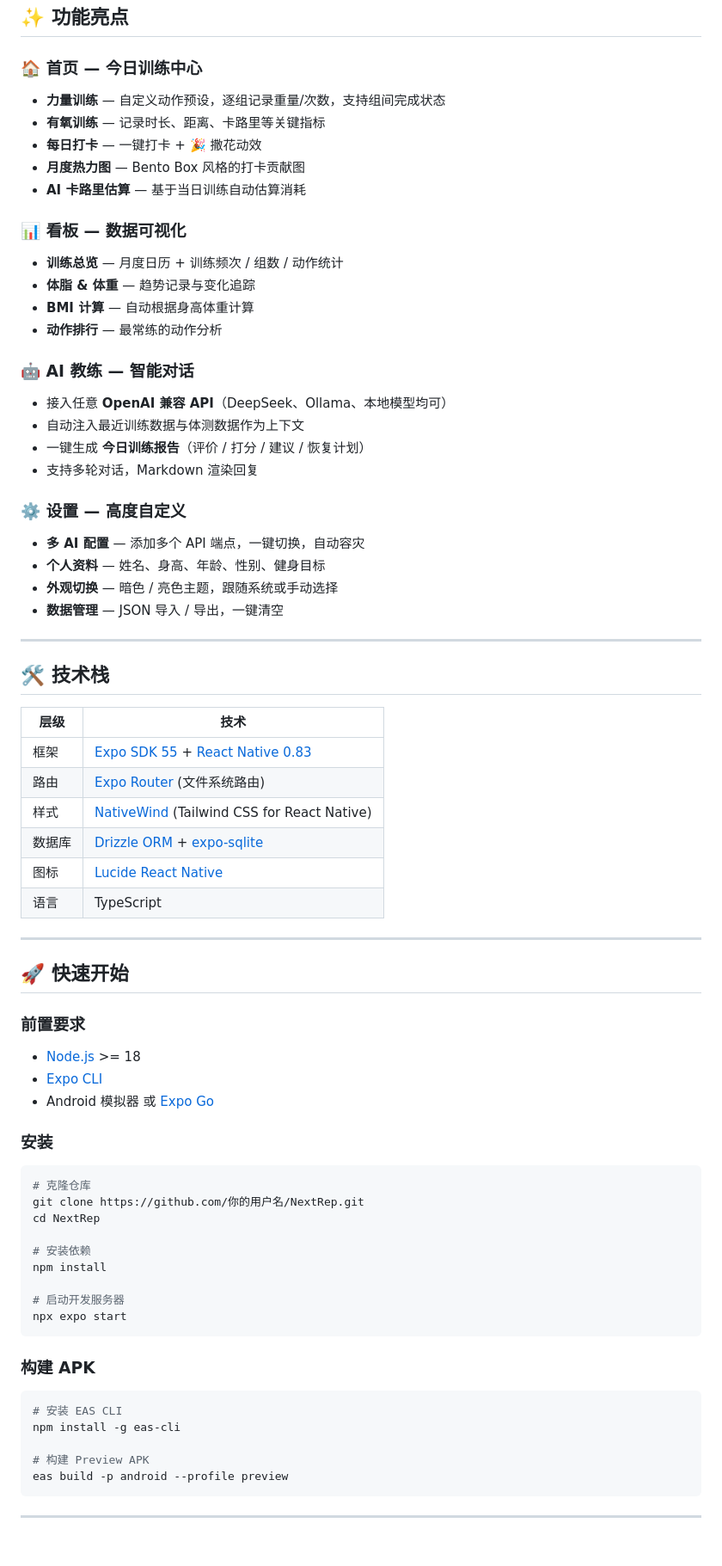
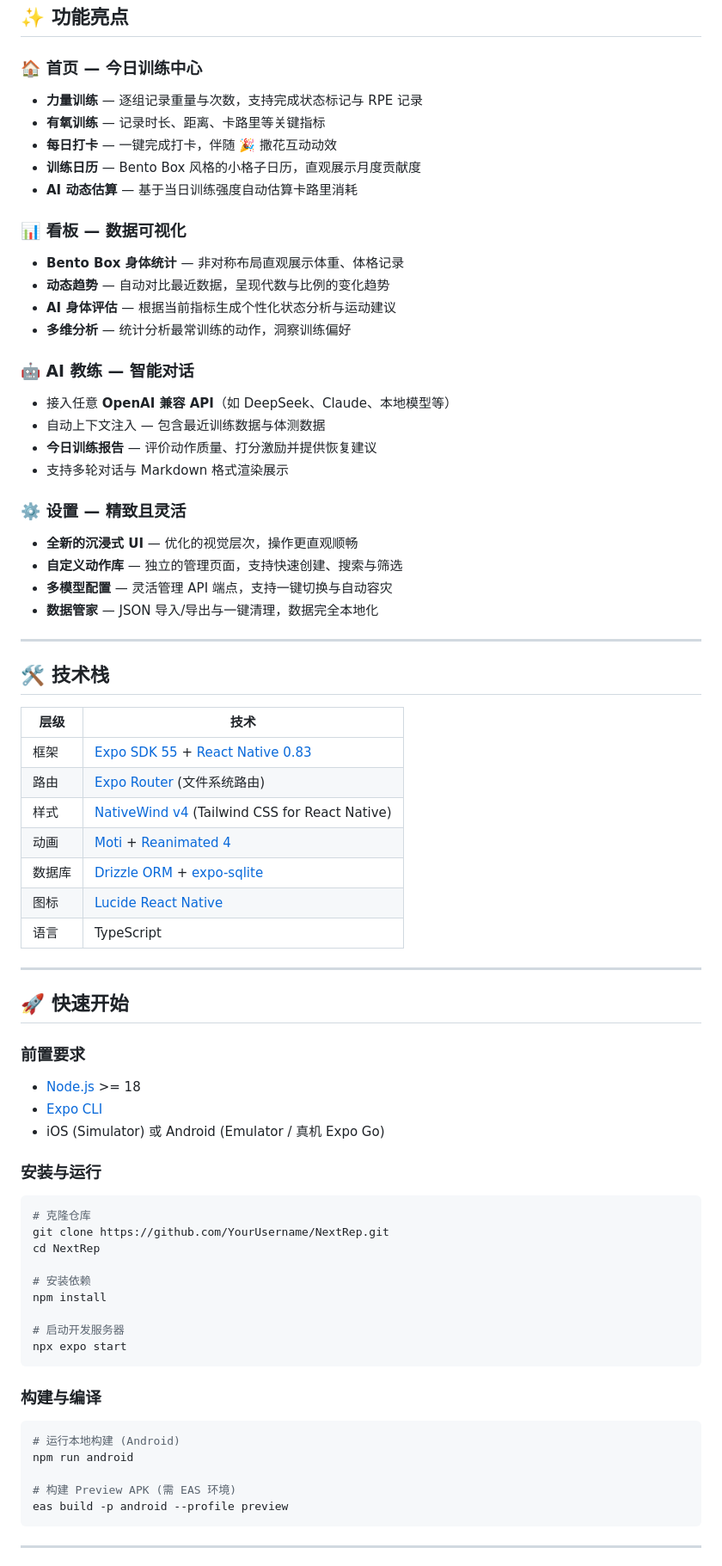
Before and after one commit to Liebesfreud/NextRep, a Markdown page: README.md, the part around one of its changes. Shown at 86% size. GitHub-like rendering.

````diff
--- a/README.md
+++ b/README.md
@@ -22,32 +22,32 @@
 
 ### 🏠 首页 — 今日训练中心
 
-- **力量训练** — 自定义动作预设，逐组记录重量/次数，支持组间完成状态
+- **力量训练** — 逐组记录重量与次数，支持完成状态标记与 RPE 记录
 - **有氧训练** — 记录时长、距离、卡路里等关键指标
-- **每日打卡** — 一键打卡 + 🎉 撒花动效
-- **月度热力图** — Bento Box 风格的打卡贡献图
-- **AI 卡路里估算** — 基于当日训练自动估算消耗
+- **每日打卡** — 一键完成打卡，伴随 🎉 撒花互动动效
+- **训练日历** — Bento Box 风格的小格子日历，直观展示月度贡献度
+- **AI 动态估算** — 基于当日训练强度自动估算卡路里消耗
 
 ### 📊 看板 — 数据可视化
 
-- **训练总览** — 月度日历 + 训练频次 / 组数 / 动作统计
-- **体脂 & 体重** — 趋势记录与变化追踪
-- **BMI 计算** — 自动根据身高体重计算
-- **动作排行** — 最常练的动作分析
+- **Bento Box 身体统计** — 非对称布局直观展示体重、体格记录
+- **动态趋势** — 自动对比最近数据，呈现代数与比例的变化趋势
+- **AI 身体评估** — 根据当前指标生成个性化状态分析与运动建议
+- **多维分析** — 统计分析最常训练的动作，洞察训练偏好
 
 ### 🤖 AI 教练 — 智能对话
 
-- 接入任意 **OpenAI 兼容 API**（DeepSeek、Ollama、本地模型均可）
-- 自动注入最近训练数据与体测数据作为上下文
-- 一键生成 **今日训练报告**（评价 / 打分 / 建议 / 恢复计划）
-- 支持多轮对话，Markdown 渲染回复
+- 接入任意 **OpenAI 兼容 API**（如 DeepSeek、Claude、本地模型等）
+- 自动上下文注入 — 包含最近训练数据与体测数据
+- **今日训练报告** — 评价动作质量、打分激励并提供恢复建议
+- 支持多轮对话与 Markdown 格式渲染展示
 
-### ⚙️ 设置 — 高度自定义
+### ⚙️ 设置 — 精致且灵活
 
-- **多 AI 配置** — 添加多个 API 端点，一键切换，自动容灾
-- **个人资料** — 姓名、身高、年龄、性别、健身目标
-- **外观切换** — 暗色 / 亮色主题，跟随系统或手动选择
-- **数据管理** — JSON 导入 / 导出，一键清空
+- **全新的沉浸式 UI** — 优化的视觉层次，操作更直观顺畅
+- **自定义动作库** — 独立的管理页面，支持快速创建、搜索与筛选
+- **多模型配置** — 灵活管理 API 端点，支持一键切换与自动容灾
+- **数据管家** — JSON 导入/导出与一键清理，数据完全本地化
 
 ---
 
@@ -57,7 +57,8 @@
 |------|------|
 | 框架 | [Expo SDK 55](https://expo.dev) + [React Native 0.83](https://reactnative.dev) |
 | 路由 | [Expo Router](https://docs.expo.dev/router/introduction/) (文件系统路由) |
-| 样式 | [NativeWind](https://www.nativewind.dev) (Tailwind CSS for React Native) |
+| 样式 | [NativeWind v4](https://www.nativewind.dev) (Tailwind CSS for React Native) |
+| 动画 | [Moti](https://moti.fyi) + [Reanimated 4](https://docs.swmansion.com/react-native-reanimated/) |
 | 数据库 | [Drizzle ORM](https://orm.drizzle.team) + [expo-sqlite](https://docs.expo.dev/versions/latest/sdk/sqlite/) |
 | 图标 | [Lucide React Native](https://lucide.dev) |
 | 语言 | TypeScript |
@@ -70,13 +71,13 @@
 
 - [Node.js](https://nodejs.org/) >= 18
 - [Expo CLI](https://docs.expo.dev/get-started/installation/)
-- Android 模拟器 或 [Expo Go](https://expo.dev/go)
+- iOS (Simulator) 或 Android (Emulator / 真机 Expo Go)
 
-### 安装
+### 安装与运行
 
 ```bash
 # 克隆仓库
-git clone https://github.com/你的用户名/NextRep.git
+git clone https://github.com/YourUsername/NextRep.git
 cd NextRep
 
 # 安装依赖
@@ -86,13 +87,13 @@ npm install
 npx expo start
 ```
 
-### 构建 APK
+### 构建与编译
 
 ```bash
-# 安装 EAS CLI
-npm install -g eas-cli
+# 运行本地构建 (Android)
+npm run android
 
-# 构建 Preview APK
+# 构建 Preview APK (需 EAS 环境)
 eas build -p android --profile preview
 ```
 
````
Also changed, not shown: other parts of README.md (+29 -27 lines).
